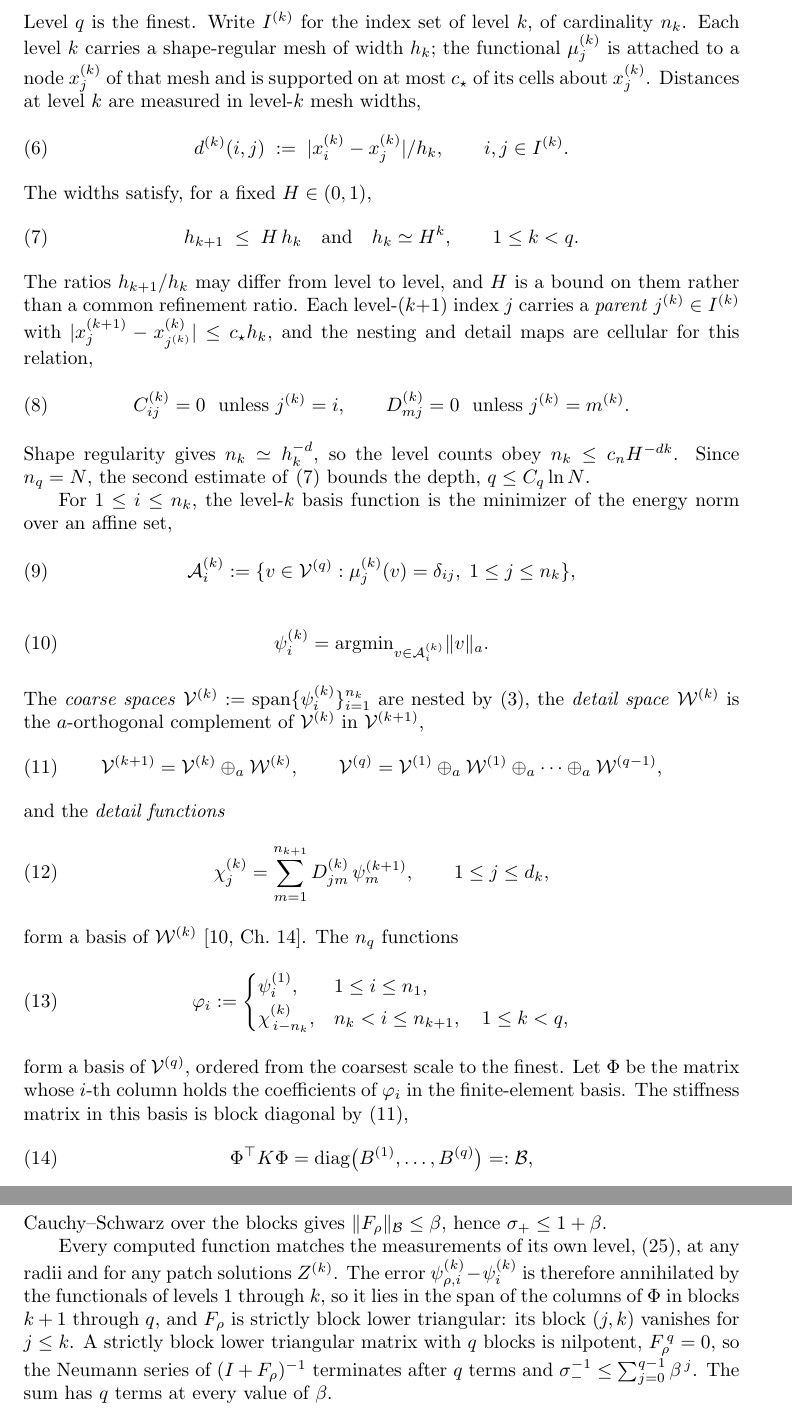
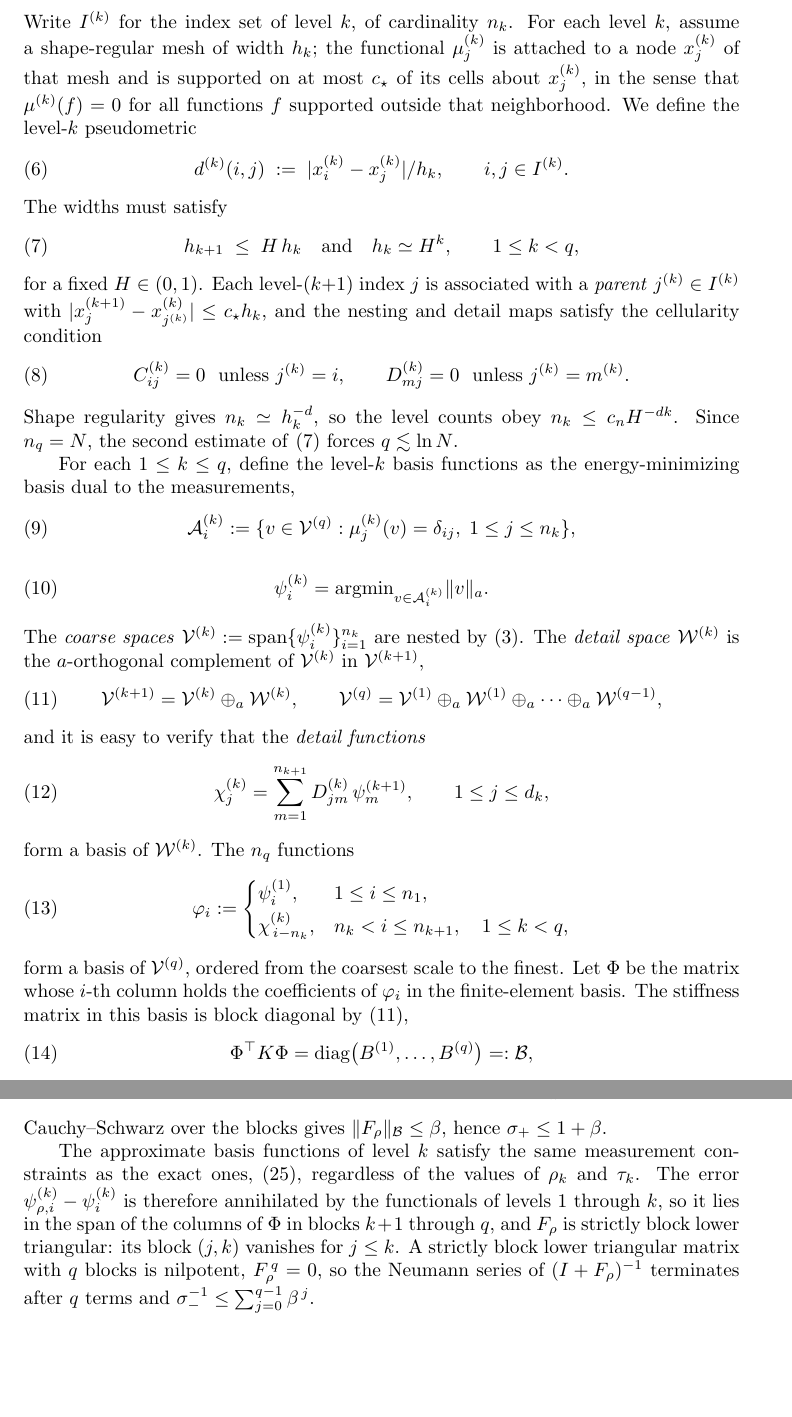
Before and after one commit to jindama/oaw-paper, a LaTeX paper (main_curr_v2.tex): two parts of pages 3 and 7 of 23 before the commit and two parts of pages 3 and 6 of 23 after it, joined at a grey line, cut so that both start at the same text, the shorter picture padded with empty space. Compiled offline with pdfLaTeX.

Commit message:
Removed some redundancies

```diff
--- a/main_curr_v2.tex
+++ b/main_curr_v2.tex
@@ -204,26 +202,24 @@ $d_k := n_{k+1} - n_k$, whose rows span the right kernel of~$C^{(k)}$:
   C^{(k)}\, D^{(k)\top} = 0,
   \qquad \operatorname{rank} D^{(k)} = d_k.
 \end{equation}
-Level~$q$ is the finest.  Write $I^{(k)}$ for the index set of level~$k$,
-of cardinality~$n_k$.  Each level $k$ carries a shape-regular mesh of
+Write $I^{(k)}$ for the index set of level~$k$,
+of cardinality~$n_k$. For each level $k$, assume a shape-regular mesh of
 width~$h_k$; the functional $\mu^{(k)}_j$ is attached to a node
 $x^{(k)}_j$ of that mesh and is supported on at most $c_\star$ of its
-cells about $x^{(k)}_j$.  Distances at level~$k$ are measured in
-level-$k$ mesh widths,
+cells about $x^{(k)}_j$, in the sense that $\mu^{(k)}(f) = 0$ for all functions $f$ supported outside that neighborhood.  We define the level-$k$ pseudometric
 \begin{equation}\label{eq:level_metric}
   d^{(k)}(i,j) \;:=\; \lvert x^{(k)}_i - x^{(k)}_j \rvert / h_k ,
   \qquad i, j \in I^{(k)} .
 \end{equation}
-The widths satisfy, for a fixed $H \in (0,1)$,
+The widths must satisfy
 \begin{equation}\label{eq:scale_bound}
   h_{k+1} \;\leq\; H\, h_k \quad\text{and}\quad h_k \simeq H^k,
-  \qquad 1 \leq k < q .
-\end{equation}
-The ratios $h_{k+1}/h_k$ may differ from level to level, and $H$ is a
-bound on them rather than a common refinement ratio.  Each
-level-$(k{+}1)$ index~$j$ carries a \emph{parent} $j^{(k)} \in I^{(k)}$
+  \qquad 1 \leq k < q ,
+\end{equation}
+for a fixed $H \in (0,1)$. Each
+level-$(k{+}1)$ index~$j$ is associated with a \emph{parent} $j^{(k)} \in I^{(k)}$
 with $\lvert x^{(k+1)}_j - x^{(k)}_{j^{(k)}} \rvert \leq c_\star h_k$, and
-the nesting and detail maps are cellular for this relation,
+the nesting and detail maps satisfy the cellularity condition
 \begin{equation}\label{eq:cellularity}
   C^{(k)}_{ij} = 0 \ \text{ unless } j^{(k)} = i,
   \qquad
@@ -231,10 +227,9 @@ the nesting and detail maps are cellular for this relation,
 \end{equation}
 Shape regularity gives $n_k \simeq h_k^{-d}$, so the level counts obey
 $n_k \leq c_n H^{-dk}$.  Since $n_q = N$, the second
-estimate of~\eqref{eq:scale_bound} bounds the depth, $q \leq C_q \ln N$.
-
-For $1 \leq i \leq n_k$, the level-$k$ basis function is the minimizer
-of the energy norm over an affine set,
+estimate of~\eqref{eq:scale_bound} forces $q \lesssim\ln N$.
+
+For each $1 \leq k \leq q$, define the level-$k$ basis functions as the energy-minimizing basis dual to the measurements,
 \begin{equation}\label{eq:constraint_set}
   \mathcal{A}^{(k)}_i
   := \{v \in \mathcal{V}^{(q)} : \mu^{(k)}_j(v) = \delta_{ij},\;
@@ -245,7 +240,7 @@ of the energy norm over an affine set,
 \end{equation}
 The \emph{coarse spaces}
 $\mathcal{V}^{(k)} := \operatorname{span}\{\psi^{(k)}_i\}_{i=1}^{n_k}$
-are nested by~\eqref{eq:measurement_nesting}, the \emph{detail space}
+are nested by~\eqref{eq:measurement_nesting}. The \emph{detail space}
 $\mathcal{W}^{(k)}$ is the $a$-orthogonal complement of
 $\mathcal{V}^{(k)}$ in $\mathcal{V}^{(k+1)}$,
 \begin{equation}\label{eq:scale_decomposition}
@@ -254,12 +249,12 @@ $\mathcal{V}^{(k)}$ in $\mathcal{V}^{(k+1)}$,
   \mathcal{V}^{(q)} = \mathcal{V}^{(1)} \oplus_a \mathcal{W}^{(1)}
   \oplus_a \cdots \oplus_a \mathcal{W}^{(q-1)} ,
 \end{equation}
-and the \emph{detail functions}
+and it is easy to verify that the \emph{detail functions}
 \begin{equation}\label{eq:detail_basis}
   \chi^{(k)}_j = \sum_{m=1}^{n_{k+1}} D^{(k)}_{jm}\,\psi^{(k+1)}_m,
   \qquad 1 \leq j \leq d_k ,
 \end{equation}
-form a basis of $\mathcal{W}^{(k)}$~\cite[Ch.~14]{Owhadi_Scovel_2019}.
+form a basis of $\mathcal{W}^{(k)}$.
 The $n_q$ functions
 \begin{equation}\label{eq:combined_basis}
   \varphi_i :=
@@ -275,3 +270,4 @@ matrix in this basis is block diagonal by~\eqref{eq:scale_decomposition},
 \begin{equation}\label{eq:block_diagonal}
   \Phi^\top K \Phi = \operatorname{diag}\bigl(B^{(1)}, \ldots, B^{(q)}\bigr) =: \mathcal{B},
 \end{equation}
+with $B^{(k)}_{ij} = a(\varphi_j, \varphi_i)$. Under mild assumptions on the measurements $\mu^{(k)}_j$( see Appendix~\ref{app:stability}), the blocks are uniformly well conditioned
@@ -522,17 +512,14 @@ this inner product, and $\beta$ the Euclidean aggregate of the $b_k$:
 Cauchy--Schwarz over the blocks gives $\|F_\rho\|_{\mathcal{B}} \leq \beta$, hence
 $\sigma_+ \leq 1 + \beta$.
 
-Every computed function matches the measurements of its own
-level,~\eqref{eq:measurement_matching}, at any radii and for any patch
-solutions $Z^{(k)}$.  The error $\psi^{(k)}_{\rho,i} - \psi^{(k)}_i$ is
+The approximate basis functions of level $k$ satisfy the same measurement constraints as the exact ones,~\eqref{eq:measurement_matching}, regardless of the values of $\rho_k$ and $\tau_k$.  The error $\psi^{(k)}_{\rho,i} - \psi^{(k)}_i$ is
 therefore annihilated by the functionals of levels $1$ through~$k$, so it
 lies in the span of the columns of $\Phi$ in blocks $k+1$ through~$q$,
 and $F_\rho$ is strictly block lower triangular: its block $(j,k)$
 vanishes for $j \leq k$.  A strictly block lower triangular matrix with
 $q$ blocks is nilpotent, $F_\rho^{\,q} = 0$, so the Neumann series of
 $(I + F_\rho)^{-1}$ terminates after $q$ terms and
-$\sigma_-^{-1} \leq \sum_{j=0}^{q-1} \beta^{\,j}$.  The sum has $q$ terms
-at every value of~$\beta$.
+$\sigma_-^{-1} \leq \sum_{j=0}^{q-1} \beta^{\,j}$.
 
 \begin{theorem}[Conditioning of the preconditioned system]\label{prop:precond_conditioning}
 Let the measurement hierarchy satisfy the conditions of
```
Also changed, not shown: main_curr_v2.tex (14 more changed lines).
